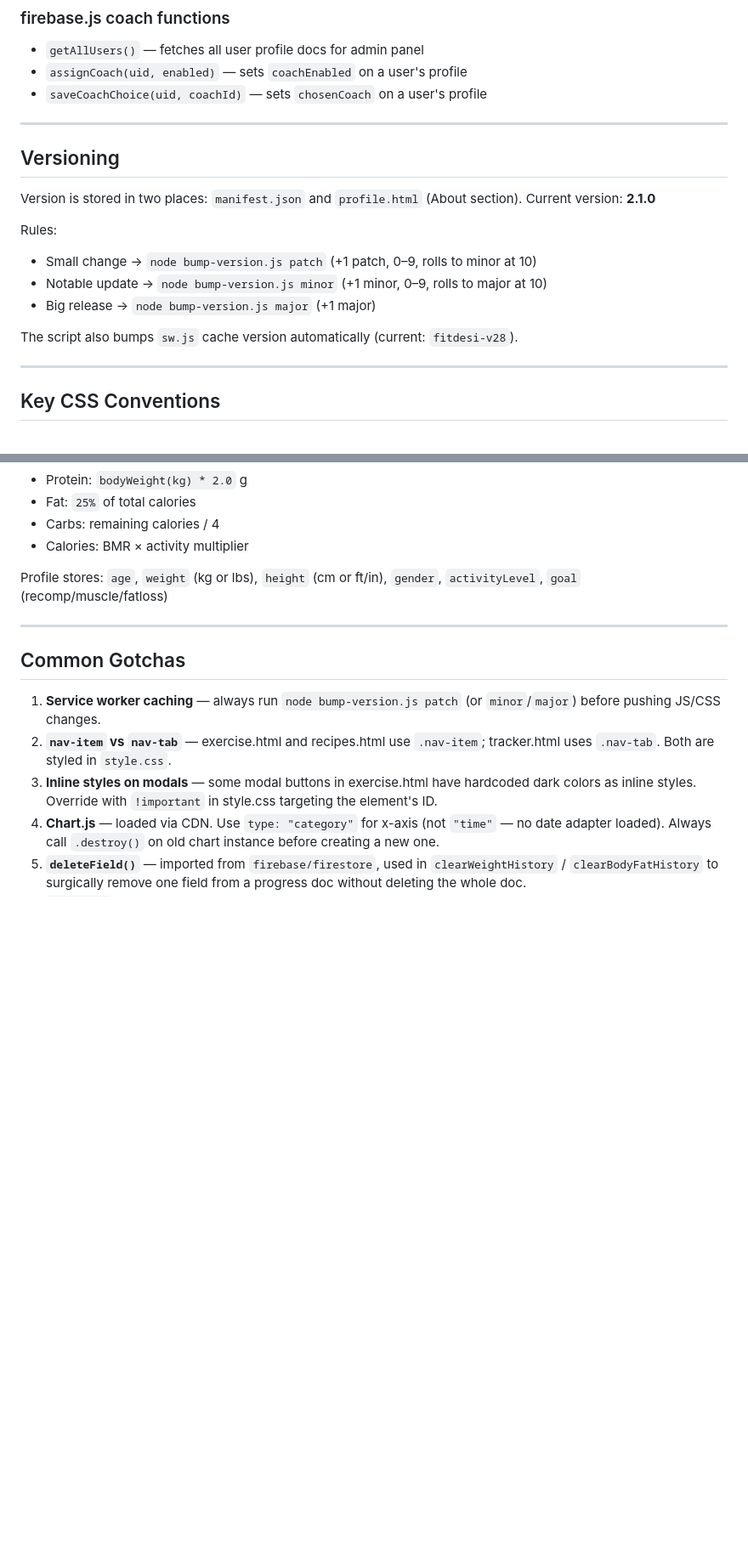
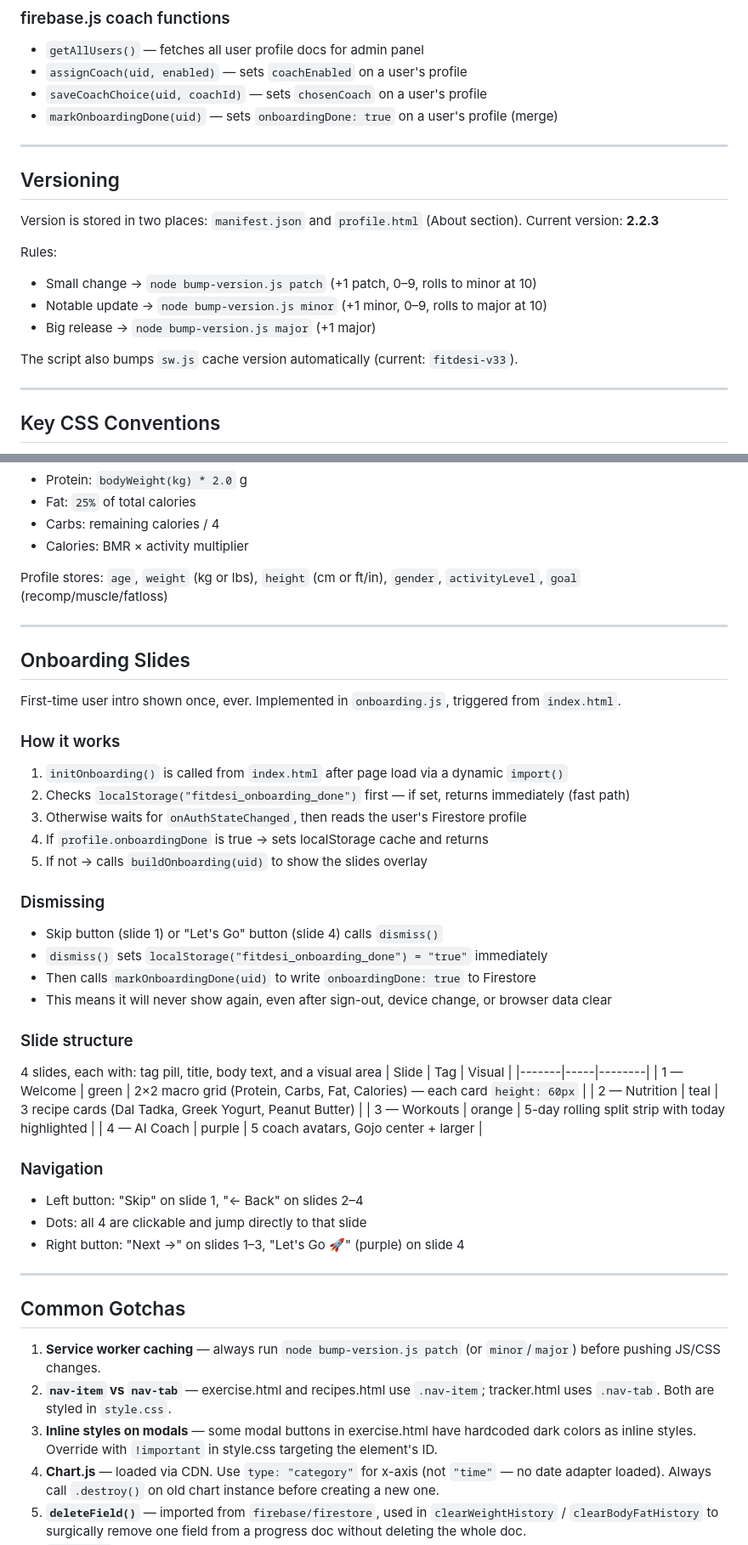
Before and after one commit to jawandbajwa/FitDesi, a Markdown page: CLAUDE.md, 2 parts joined by grey strips. Shown at 85% size. Drawn GitHub-style; blank space fills up the shorter version.

Commit message:
Update CLAUDE.md: onboarding system, version 2.2.3, SW v33
Co-Authored-By: Claude Sonnet 4.6 <noreply@anthropic.com>

```diff
--- a/CLAUDE.md
+++ b/CLAUDE.md
@@ -135,20 +138,21 @@ wrangler deploy
 - `getAllUsers()` — fetches all user profile docs for admin panel
 - `assignCoach(uid, enabled)` — sets `coachEnabled` on a user's profile
 - `saveCoachChoice(uid, coachId)` — sets `chosenCoach` on a user's profile
+- `markOnboardingDone(uid)` — sets `onboardingDone: true` on a user's profile (merge)
 
 ---
 
 ## Versioning
 
 Version is stored in two places: `manifest.json` and `profile.html` (About section).
-Current version: **2.1.0**
+Current version: **2.2.3**
 
 Rules:
 - Small change → `node bump-version.js patch` (+1 patch, 0–9, rolls to minor at 10)
 - Notable update → `node bump-version.js minor` (+1 minor, 0–9, rolls to major at 10)
 - Big release → `node bump-version.js major` (+1 major)
 
-The script also bumps `sw.js` cache version automatically (current: `fitdesi-v28`).
+The script also bumps `sw.js` cache version automatically (current: `fitdesi-v33`).
 
 ---
 
@@ -207,6 +212,39 @@ Profile stores: `age`, `weight` (kg or lbs), `height` (cm or ft/in), `gender`, `
 
 ---
 
+## Onboarding Slides
+
+First-time user intro shown once, ever. Implemented in `onboarding.js`, triggered from `index.html`.
+
+### How it works
+1. `initOnboarding()` is called from `index.html` after page load via a dynamic `import()`
+2. Checks `localStorage("fitdesi_onboarding_done")` first — if set, returns immediately (fast path)
+3. Otherwise waits for `onAuthStateChanged`, then reads the user's Firestore profile
+4. If `profile.onboardingDone` is true → sets localStorage cache and returns
+5. If not → calls `buildOnboarding(uid)` to show the slides overlay
+
+### Dismissing
+- Skip button (slide 1) or "Let's Go" button (slide 4) calls `dismiss()`
+- `dismiss()` sets `localStorage("fitdesi_onboarding_done") = "true"` immediately
+- Then calls `markOnboardingDone(uid)` to write `onboardingDone: true` to Firestore
+- This means it will never show again, even after sign-out, device change, or browser data clear
+
+### Slide structure
+4 slides, each with: tag pill, title, body text, and a visual area
+| Slide | Tag | Visual |
+|-------|-----|--------|
+| 1 — Welcome | green | 2×2 macro grid (Protein, Carbs, Fat, Calories) — each card `height: 60px` |
+| 2 — Nutrition | teal | 3 recipe cards (Dal Tadka, Greek Yogurt, Peanut Butter) |
+| 3 — Workouts | orange | 5-day rolling split strip with today highlighted |
+| 4 — AI Coach | purple | 5 coach avatars, Gojo center + larger |
+
+### Navigation
+- Left button: "Skip" on slide 1, "← Back" on slides 2–4
+- Dots: all 4 are clickable and jump directly to that slide
+- Right button: "Next →" on slides 1–3, "Let's Go 🚀" (purple) on slide 4
+
+---
+
 ## Common Gotchas
 
 1. **Service worker caching** — always run `node bump-version.js patch` (or `minor`/`major`) before pushing JS/CSS changes.
```
Also changed, not shown: other parts of CLAUDE.md (+5 -0 lines).
